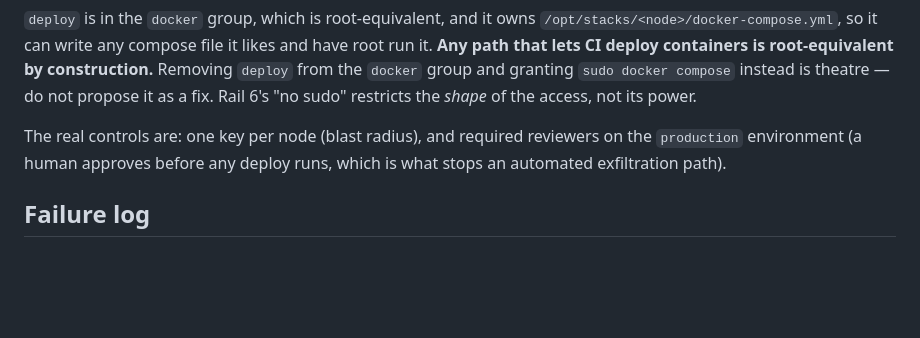
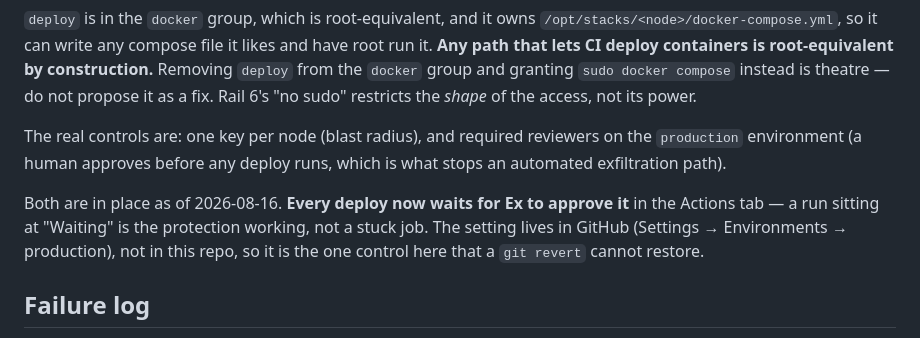
Before and after one commit to nineW0nW0n/homelab-but-the-home-is-silent, a Markdown page: .github/workflows/CLAUDE.md, the part around the change. Drawn GitHub-style; blank space fills up the shorter version.

Commit message:
docs: H2 complete, record the production approval gate
Per-node keys are live and the old shared key is revoked on all three
nodes and deleted from GitHub. Required reviewers are enabled on the
production environment, so every deploy now waits for Ex's approval.

That setting lives in GitHub, not this repo -- it is the one control
here a git revert cannot restore, which is worth knowing before someone
wonders why a deploy is sitting at Waiting.

Co-Authored-By: Claude Opus 5 <noreply@anthropic.com>
Claude-Session: https://claude.ai/code/session_01Nxq5uVXMMKBa86q6R1j4yn

```diff
--- a/.github/workflows/CLAUDE.md
+++ b/.github/workflows/CLAUDE.md
@@ -81,6 +81,12 @@ The real controls are: one key per node (blast radius), and required
 reviewers on the `production` environment (a human approves before any
 deploy runs, which is what stops an automated exfiltration path).
 
+Both are in place as of 2026-08-16. **Every deploy now waits for Ex to
+approve it** in the Actions tab — a run sitting at "Waiting" is the
+protection working, not a stuck job. The setting lives in GitHub
+(Settings → Environments → production), not in this repo, so it is the
+one control here that a `git revert` cannot restore.
+
 ## Failure log
 
 - A stack with `services: {}` (e.g. vps02, no workload yet) makes plain
```
Also changed, not shown: 1 other file.
